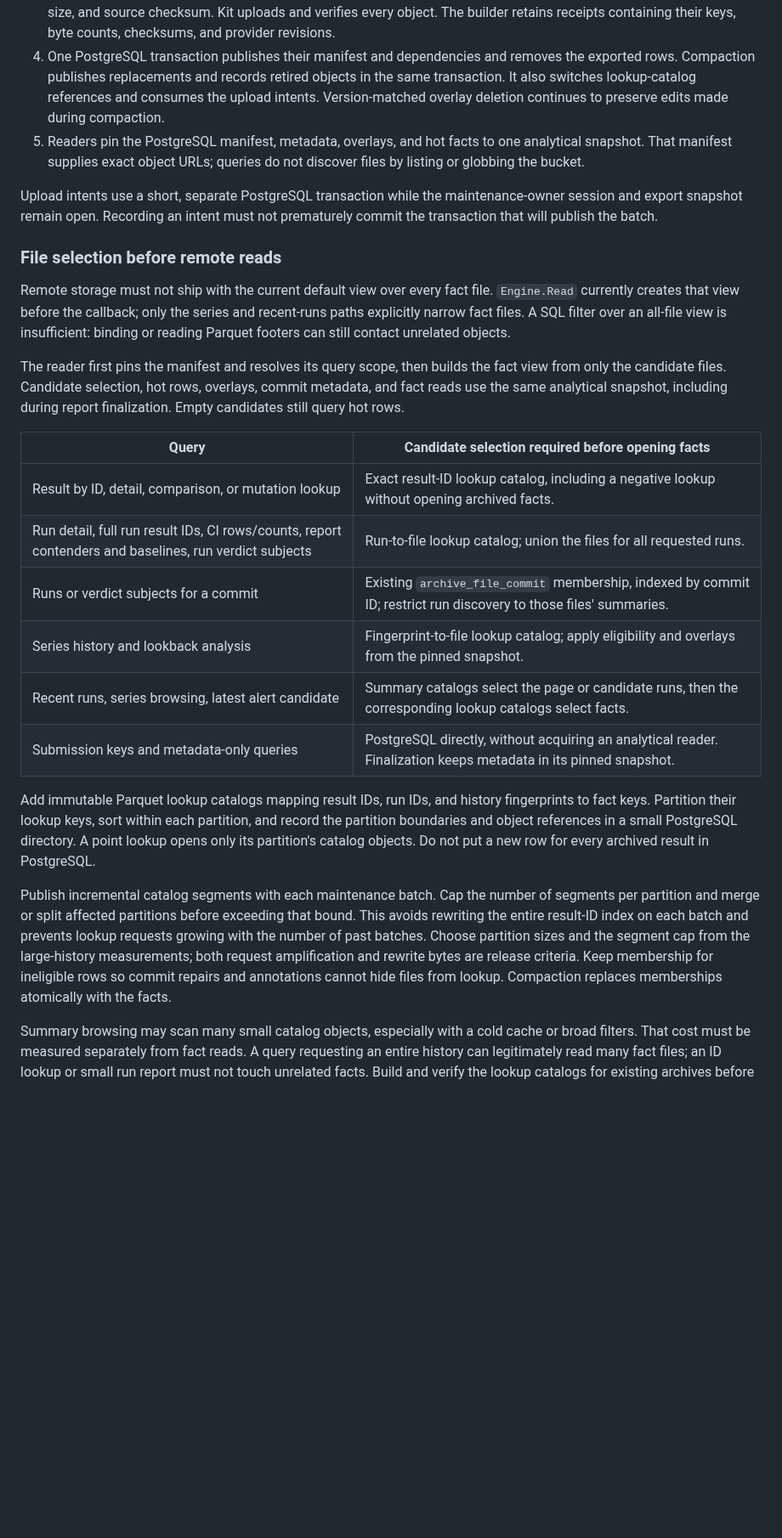
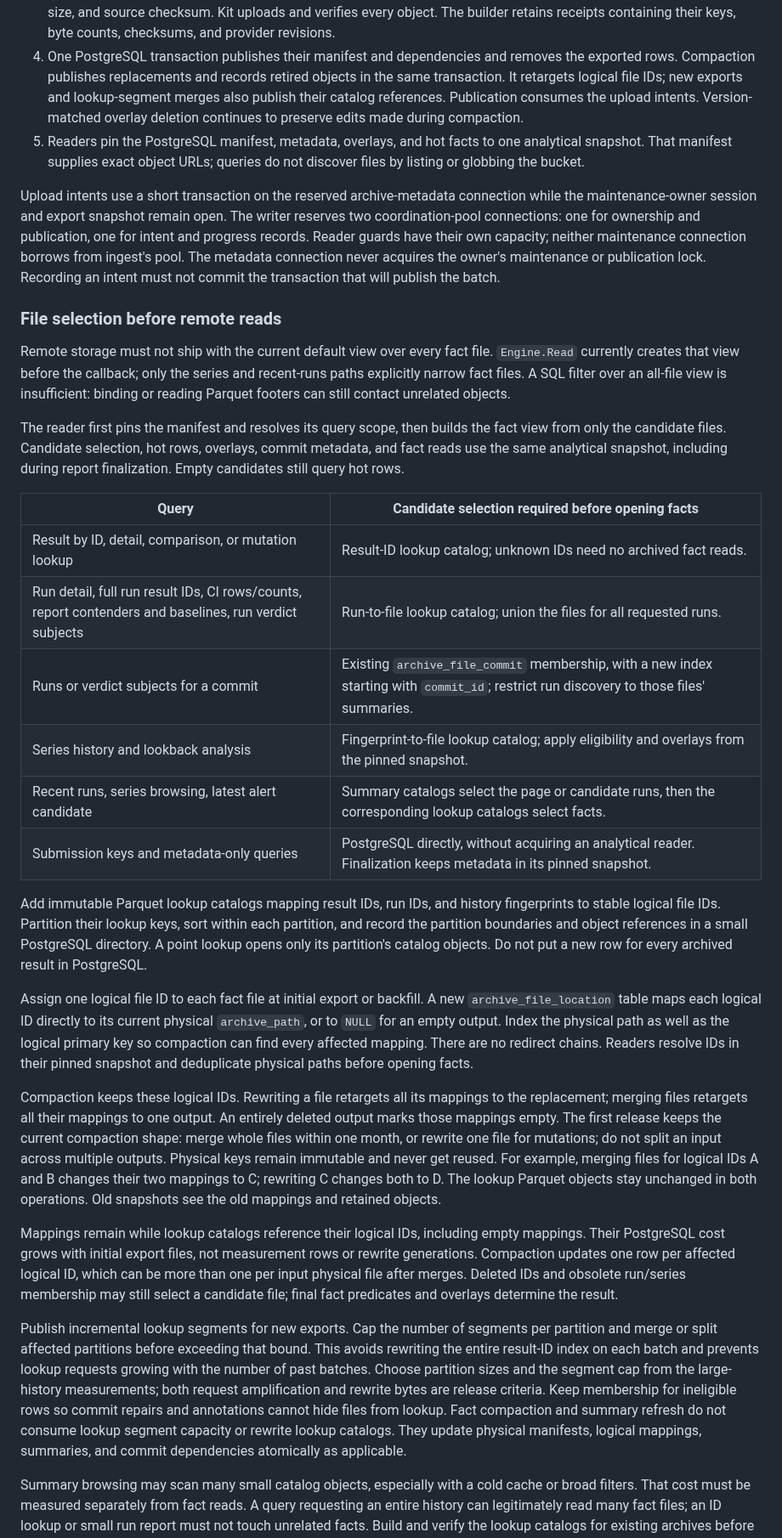
Before and after one commit to kenn-io/benchdb, a Markdown page: docs/site/remote-archive-design.md, the part around one of its changes. Shown at 85% size. Drawn GitHub-style; blank space fills up the shorter version.

```diff
--- a/docs/site/remote-archive-design.md
+++ b/docs/site/remote-archive-design.md
@@ -147,16 +154,21 @@ may expire those uploads, but must not expire published archive objects.
    containing their keys, byte counts, checksums, and provider revisions.
 4. One PostgreSQL transaction publishes their manifest and dependencies and
    removes the exported rows. Compaction publishes replacements and records
-   retired objects in the same transaction. It also switches lookup-catalog
-   references and consumes the upload intents. Version-matched overlay deletion
+   retired objects in the same transaction. It retargets logical file IDs;
+   new exports and lookup-segment merges also publish their catalog references.
+   Publication consumes the upload intents. Version-matched overlay deletion
    continues to preserve edits made during compaction.
 5. Readers pin the PostgreSQL manifest, metadata, overlays, and hot facts to
    one analytical snapshot. That manifest supplies exact object URLs; queries
    do not discover files by listing or globbing the bucket.
 
-Upload intents use a short, separate PostgreSQL transaction while the
-maintenance-owner session and export snapshot remain open. Recording an intent
-must not prematurely commit the transaction that will publish the batch.
+Upload intents use a short transaction on the reserved archive-metadata
+connection while the maintenance-owner session and export snapshot remain
+open. The writer reserves two coordination-pool connections: one for ownership
+and publication, one for intent and progress records. Reader guards have their
+own capacity; neither maintenance connection borrows from ingest's pool. The
+metadata connection never acquires the owner's maintenance or publication lock.
+Recording an intent must not commit the transaction that will publish the batch.
 
 ### File selection before remote reads
 
@@ -173,27 +185,54 @@ including during report finalization. Empty candidates still query hot rows.
 
 | Query | Candidate selection required before opening facts |
 | --- | --- |
-| Result by ID, detail, comparison, or mutation lookup | Exact result-ID lookup catalog, including a negative lookup without opening archived facts. |
+| Result by ID, detail, comparison, or mutation lookup | Result-ID lookup catalog; unknown IDs need no archived fact reads. |
 | Run detail, full run result IDs, CI rows/counts, report contenders and baselines, run verdict subjects | Run-to-file lookup catalog; union the files for all requested runs. |
-| Runs or verdict subjects for a commit | Existing `archive_file_commit` membership, indexed by commit ID; restrict run discovery to those files' summaries. |
+| Runs or verdict subjects for a commit | Existing `archive_file_commit` membership, with a new index starting with `commit_id`; restrict run discovery to those files' summaries. |
 | Series history and lookback analysis | Fingerprint-to-file lookup catalog; apply eligibility and overlays from the pinned snapshot. |
 | Recent runs, series browsing, latest alert candidate | Summary catalogs select the page or candidate runs, then the corresponding lookup catalogs select facts. |
 | Submission keys and metadata-only queries | PostgreSQL directly, without acquiring an analytical reader. Finalization keeps metadata in its pinned snapshot. |
 
 Add immutable Parquet lookup catalogs mapping result IDs, run IDs, and history
-fingerprints to fact keys. Partition their lookup keys, sort within each
-partition, and record the partition boundaries and object references in a
-small PostgreSQL directory. A point lookup opens only its partition's catalog
-objects. Do not put a new row for every archived result in PostgreSQL.
+fingerprints to stable logical file IDs. Partition their lookup keys, sort
+within each partition, and record the partition boundaries and object
+references in a small PostgreSQL directory. A point lookup opens only its
+partition's catalog objects. Do not put a new row for every archived result in
+PostgreSQL.
 
-Publish incremental catalog segments with each maintenance batch. Cap the
+Assign one logical file ID to each fact file at initial export or backfill.
+A new `archive_file_location` table maps each logical ID directly to its current
+physical `archive_path`, or to `NULL` for an empty output. Index the physical path
+as well as the logical primary key so compaction can find every affected mapping.
+There are no redirect chains. Readers resolve IDs in their pinned snapshot and
+deduplicate physical paths before opening facts.
+
+Compaction keeps these logical IDs. Rewriting a file retargets all its mappings
+to the replacement; merging files retargets all their mappings to one output.
+An entirely deleted output marks those mappings empty. The first release keeps
+the current compaction shape: merge whole files within one month, or rewrite
+one file for mutations; do not split an input across multiple outputs. Physical
+keys remain immutable and never get reused. For example, merging files for
+logical IDs A and B changes their two mappings to C; rewriting C changes both
+to D. The lookup Parquet objects stay unchanged in both operations. Old snapshots
+see the old mappings and retained objects.
+
+Mappings remain while lookup catalogs reference their logical IDs, including
+empty mappings. Their PostgreSQL cost grows with initial export files, not
+measurement rows or rewrite generations. Compaction updates one row per
+affected logical ID, which can be more than one per input physical file after
+merges. Deleted IDs and obsolete run/series membership may still select a
+candidate file; final fact predicates and overlays determine the result.
+
+Publish incremental lookup segments for new exports. Cap the
 number of segments per partition and merge or split affected partitions before
 exceeding that bound. This avoids rewriting the entire result-ID index on each
 batch and prevents lookup requests growing with the number of past batches.
 Choose partition sizes and the segment cap from the large-history measurements;
 both request amplification and rewrite bytes are release criteria. Keep
 membership for ineligible rows so commit repairs and annotations cannot hide
-files from lookup. Compaction replaces memberships atomically with the facts.
+files from lookup. Fact compaction and summary refresh do not consume lookup
+segment capacity or rewrite lookup catalogs. They update physical manifests,
+logical mappings, summaries, and commit dependencies atomically as applicable.
 
 Summary browsing may scan many small catalog objects, especially with a cold
 cache or broad filters. That cost must be measured separately from fact reads.
```
Also changed, not shown: other parts of docs/site/remote-archive-design.md (+67 -12 lines).
